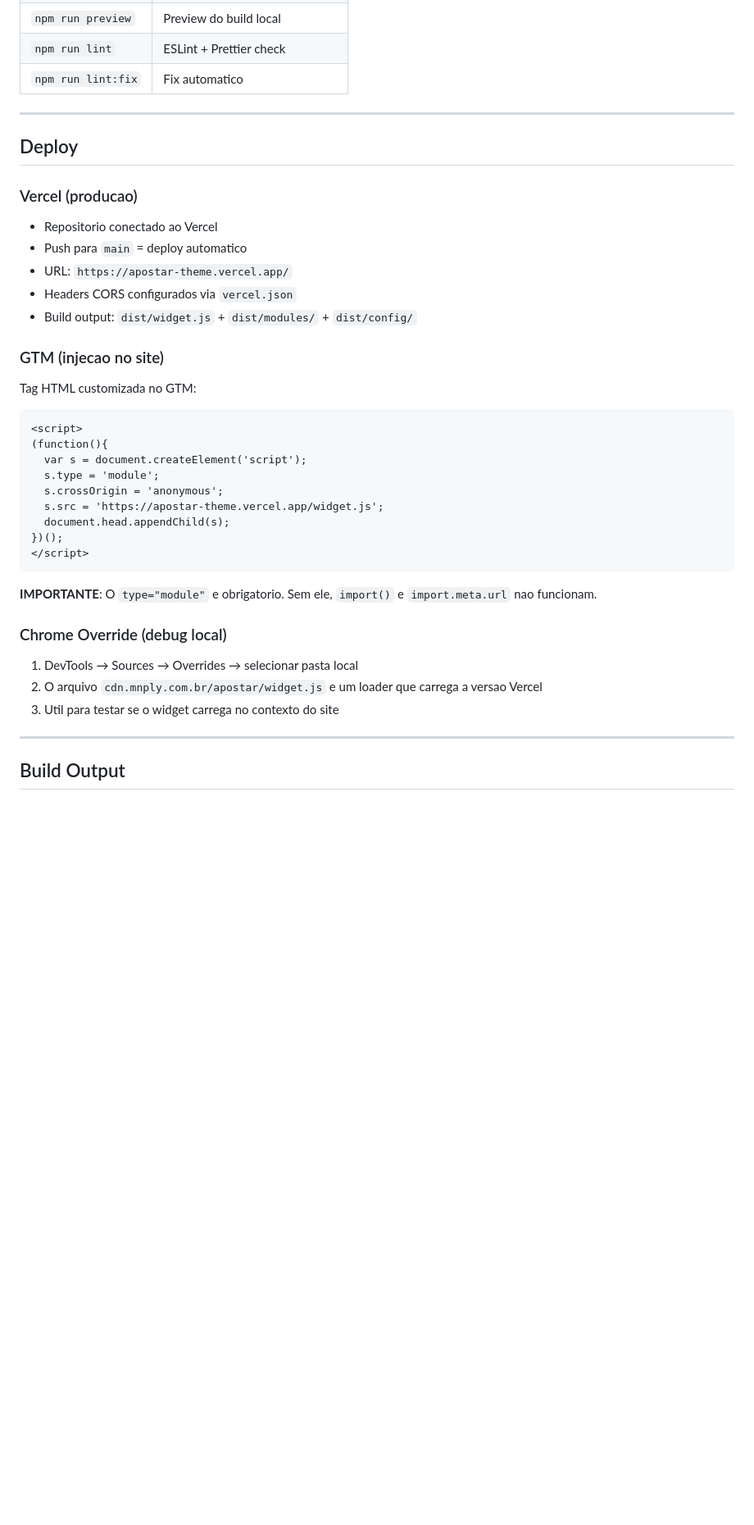
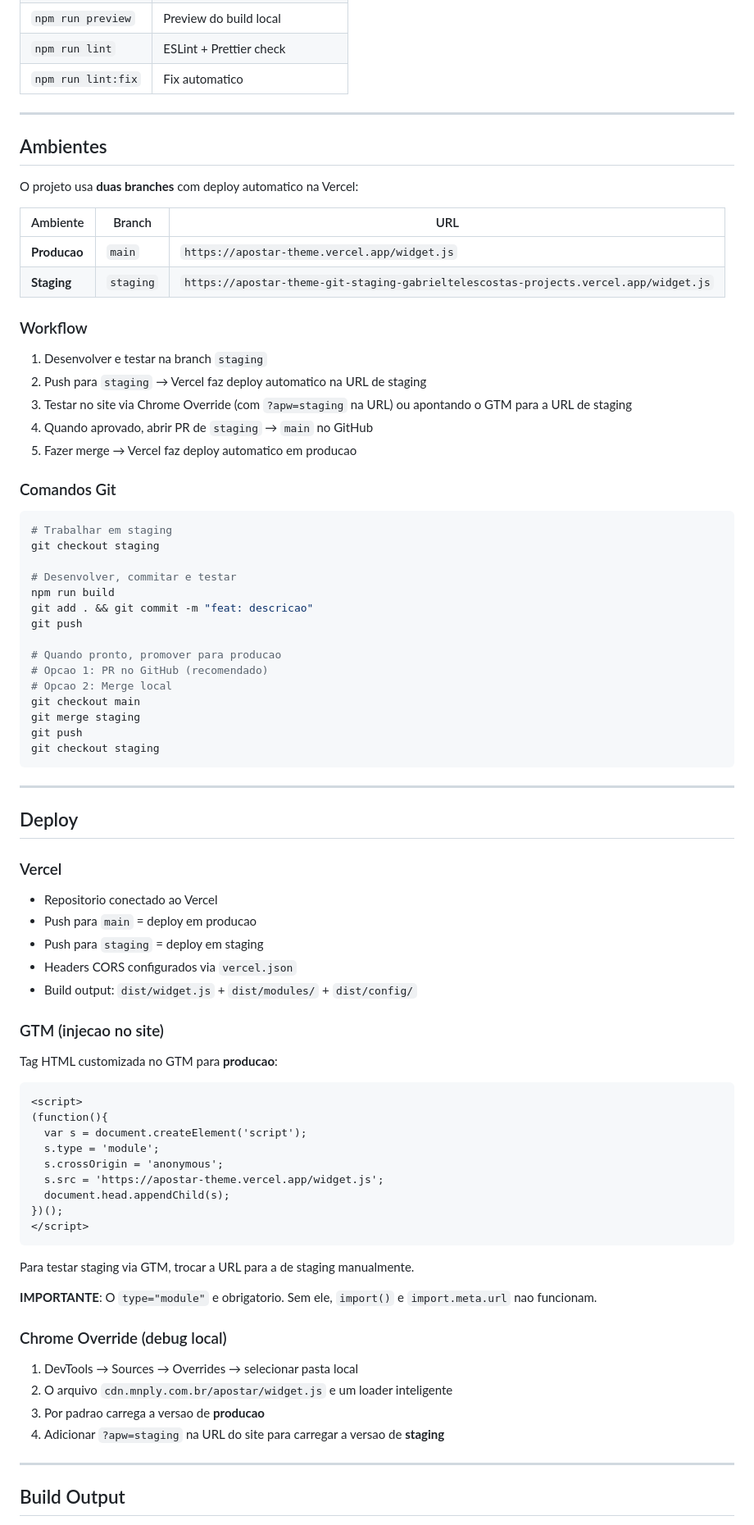
Before and after one commit to gabrieltelescosta/apostar-theme, a Markdown page: README.md, the part around the change. Shown at 82% size. Rendered like a GitHub page; blank space fills up the shorter version.

Commit message:
feat: add staging environment with dual branch workflow
- Create staging branch for testing before production
- Chrome Override loader supports ?apw=staging query param
- README documents staging/prod workflow and URLs

Made-with: Cursor

````diff
--- a/README.md
+++ b/README.md
@@ -238,19 +238,58 @@ Config global em `config/global.json`:
 
 ---
 
+## Ambientes
+
+O projeto usa **duas branches** com deploy automatico na Vercel:
+
+| Ambiente | Branch | URL |
+|----------|--------|-----|
+| **Producao** | `main` | `https://apostar-theme.vercel.app/widget.js` |
+| **Staging** | `staging` | `https://apostar-theme-git-staging-gabrieltelescostas-projects.vercel.app/widget.js` |
+
+### Workflow
+
+1. Desenvolver e testar na branch `staging`
+2. Push para `staging` → Vercel faz deploy automatico na URL de staging
+3. Testar no site via Chrome Override (com `?apw=staging` na URL) ou apontando o GTM para a URL de staging
+4. Quando aprovado, abrir PR de `staging` → `main` no GitHub
+5. Fazer merge → Vercel faz deploy automatico em producao
+
+### Comandos Git
+
+```bash
+# Trabalhar em staging
+git checkout staging
+
+# Desenvolver, commitar e testar
+npm run build
+git add . && git commit -m "feat: descricao"
+git push
+
+# Quando pronto, promover para producao
+# Opcao 1: PR no GitHub (recomendado)
+# Opcao 2: Merge local
+git checkout main
+git merge staging
+git push
+git checkout staging
+```
+
+---
+
 ## Deploy
 
-### Vercel (producao)
+### Vercel
 
 - Repositorio conectado ao Vercel
-- Push para `main` = deploy automatico
-- URL: `https://apostar-theme.vercel.app/`
+- Push para `main` = deploy em producao
+- Push para `staging` = deploy em staging
 - Headers CORS configurados via `vercel.json`
 - Build output: `dist/widget.js` + `dist/modules/` + `dist/config/`
 
 ### GTM (injecao no site)
 
-Tag HTML customizada no GTM:
+Tag HTML customizada no GTM para **producao**:
 
 ```html
 <script>
@@ -264,13 +303,16 @@ Tag HTML customizada no GTM:
 </script>
 ```
 
+Para testar staging via GTM, trocar a URL para a de staging manualmente.
+
 **IMPORTANTE**: O `type="module"` e obrigatorio. Sem ele, `import()` e `import.meta.url` nao funcionam.
 
 ### Chrome Override (debug local)
 
 1. DevTools → Sources → Overrides → selecionar pasta local
-2. O arquivo `cdn.mnply.com.br/apostar/widget.js` e um loader que carrega a versao Vercel
-3. Util para testar se o widget carrega no contexto do site
+2. O arquivo `cdn.mnply.com.br/apostar/widget.js` e um loader inteligente
+3. Por padrao carrega a versao de **producao**
+4. Adicionar `?apw=staging` na URL do site para carregar a versao de **staging**
 
 ---
 
````
